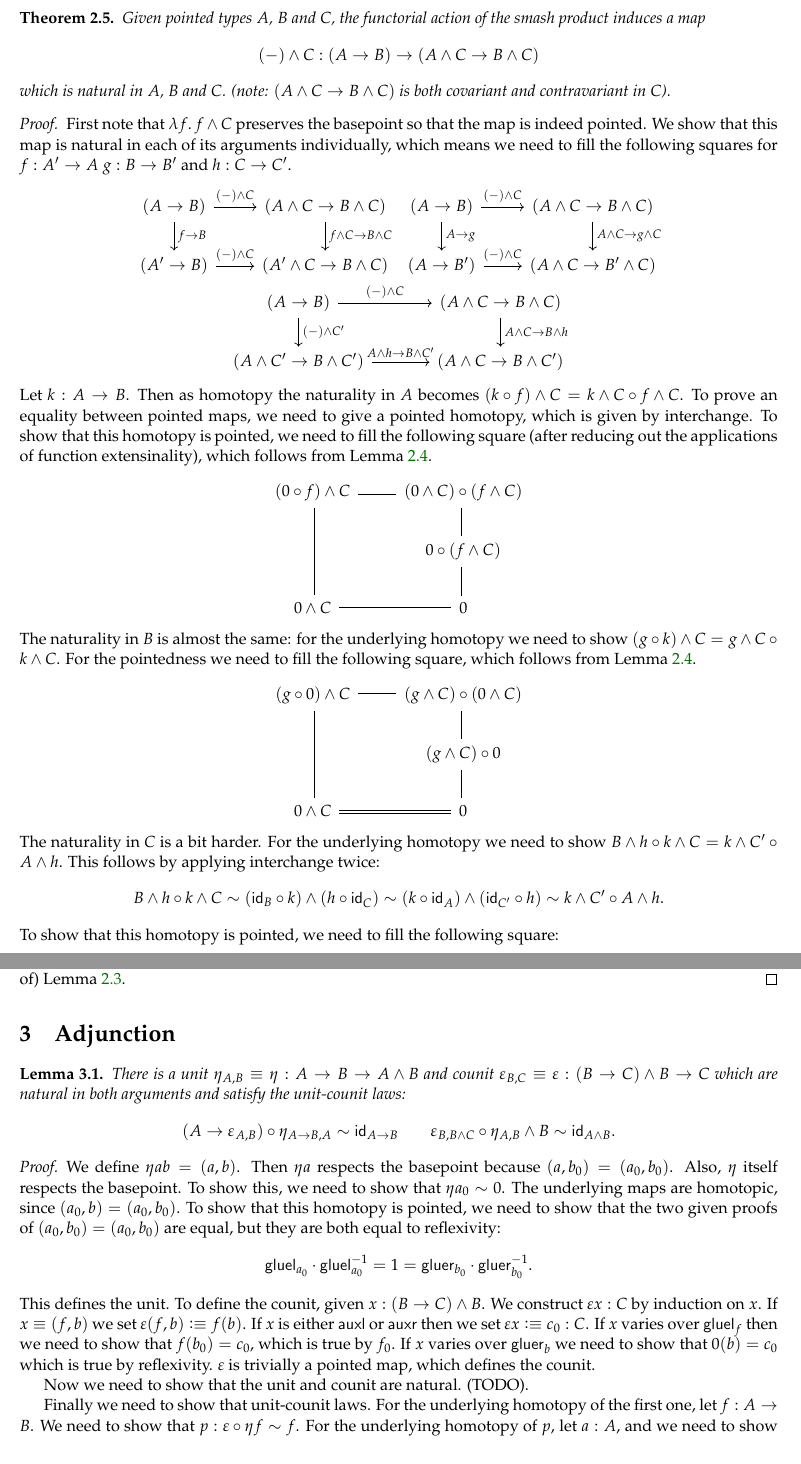
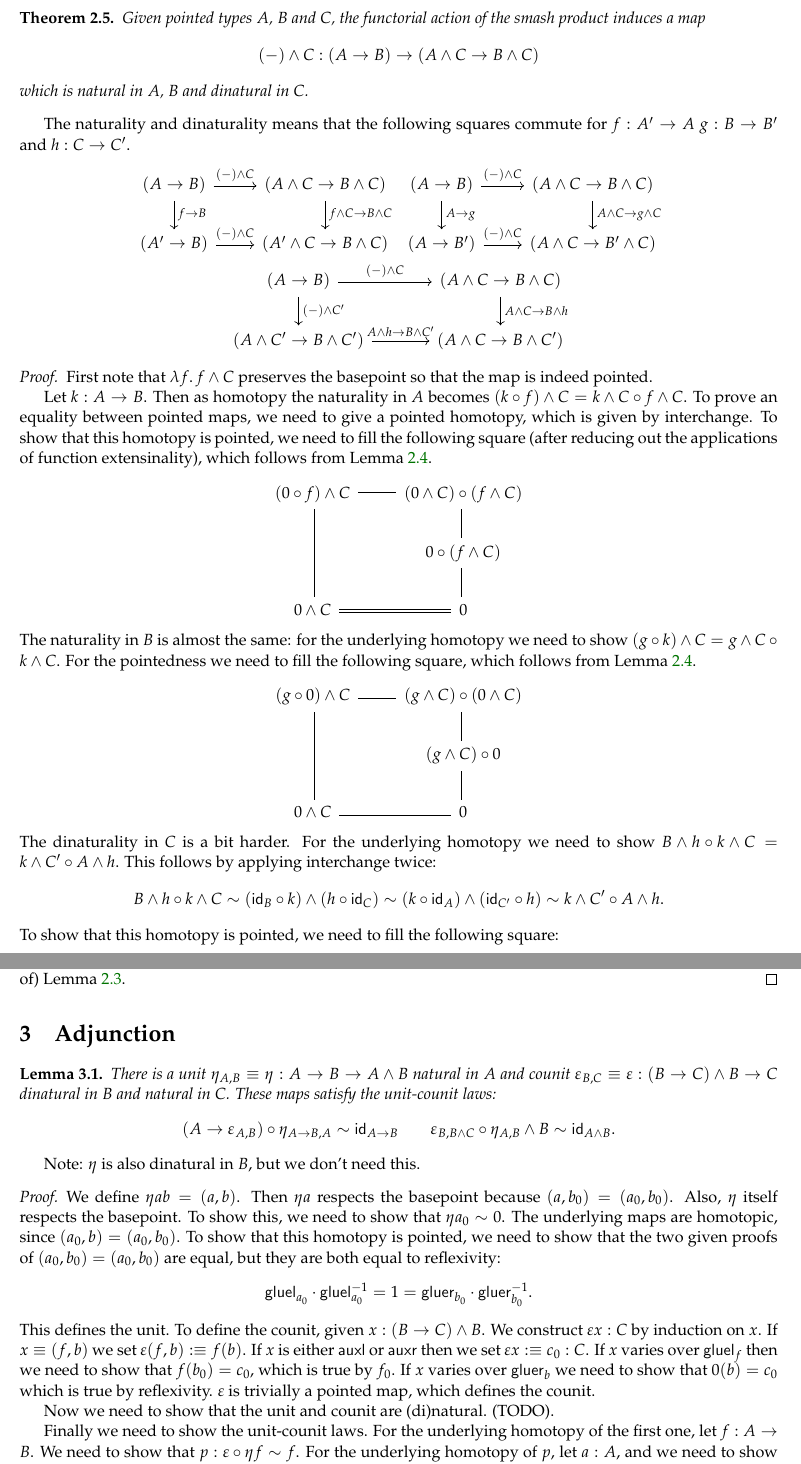
Before and after one commit to cmu-phil/Spectral, a LaTeX document (Notes/smash.tex): two parts of pages 4 and 5 of 7, joined at a grey line, cut so that both start at the same text. Compiled offline with pdfLaTeX.

Commit message:
small changes in notes on smash

```diff
--- a/Notes/smash.tex
+++ b/Notes/smash.tex
@@ -222,12 +222,9 @@ f'\smash 0\arrow[dl,equals] \\
 \begin{thm}\label{thm:smash-functor-right}
 Given pointed types $A$, $B$ and $C$, the functorial action of the smash product induces a map
 $$({-})\smash C:(A\pmap B)\pmap(A\smash C\pmap B\smash C)$$
-which is natural in $A$, $B$ and $C$. (note: $(A\smash C\pmap B\smash C)$ is both covariant and contravariant in $C$).
+which is natural in $A$, $B$ and dinatural in $C$.
 \end{thm}
-\begin{proof}
-  First note that $\lam{f}f\smash C$ preserves the basepoint so that the map is indeed pointed. We
-  show that this map is natural in each of its arguments individually, which means we need to fill
-  the following squares for $f : A' \to A$ $g:B\to B'$ and $h:C\to C'$.
+The naturality and dinaturality means that the following squares commute for $f : A' \to A$ $g:B\to B'$ and $h:C\to C'$.
 \begin{center}
 \begin{tikzcd}
 (A\pmap B) \arrow[r,"({-})\smash C"]\arrow[d,"f\pmap B"] &
@@ -248,6 +245,9 @@ which is natural in $A$, $B$ and $C$. (note: $(A\smash C\pmap B\smash C)$ is bot
 (A\smash C\pmap B\smash C')
 \end{tikzcd}
 \end{center}
+\begin{proof}
+First note that $\lam{f}f\smash C$ preserves the basepoint so that the map is indeed pointed.
+
 Let $k:A\pmap B$. Then as homotopy the naturality in $A$ becomes
 $(k\o f)\smash C=k\smash C\o f\smash C$. To prove an equality between pointed maps, we need to give
 a pointed homotopy, which is given by interchange. To show that this homotopy is pointed, we need to
@@ -273,7 +273,7 @@ square, which follows from \autoref{lem:smash-coh}.
 0
 \end{tikzcd}
 \end{center}
-The naturality in $C$ is a bit harder. For the underlying homotopy we need to show
+The dinaturality in $C$ is a bit harder. For the underlying homotopy we need to show
 $B\smash h\o k\smash C=k\smash C'\o A\smash h$. This follows by applying interchange twice:
 $$B\smash h\o k\smash C\sim(\idfunc[B]\o k)\smash(h\o\idfunc[C])\sim(k\o\idfunc[A])\smash(\idfunc[C']\o h)\sim k\smash C'\o A\smash h.$$
 To show that this homotopy is pointed, we need to fill the following square:
@@ -300,14 +300,13 @@ are filled by (corollaries of) \autoref{lem:smash-general}.
 \section{Adjunction}
 
 \begin{lem}
-  There is a unit $\eta_{A,B}\equiv\eta:A\pmap B\pmap A\smash B$ and counit
-  $\epsilon_{B,C}\equiv\epsilon : (B\pmap C)\smash B \pmap C$ which are natural in both arguments
-  and satisfy the unit-counit laws:
+  There is a unit $\eta_{A,B}\equiv\eta:A\pmap B\pmap A\smash B$ natural in $A$ and counit
+  $\epsilon_{B,C}\equiv\epsilon : (B\pmap C)\smash B \pmap C$ dinatural in $B$ and natural in $C$.
+  These maps satisfy the unit-counit laws:
   $$(A\to\epsilon_{A,B})\o \eta_{A\to B,A}\sim \idfunc[A\to B]\qquad
   \epsilon_{B,B\smash C}\o \eta_{A,B}\smash B\sim\idfunc[A\smash B].$$
-
-
 \end{lem}
+Note: $\eta$ is also dinatural in $B$, but we don't need this.
 \begin{proof}
   We define $\eta ab=(a,b)$. Then $\eta a$ respects the basepoint because
   $(a,b_0)=(a_0,b_0)$. Also, $\eta$ itself respects the basepoint. To show this, we need to show
@@ -322,9 +321,9 @@ are filled by (corollaries of) \autoref{lem:smash-general}.
   need to show that $0(b)=c_0$ which is true by reflexivity. $\epsilon$ is trivially a pointed map,
   which defines the counit.
 
-  Now we need to show that the unit and counit are natural. (TODO).
+  Now we need to show that the unit and counit are (di)natural. (TODO).
 
-  Finally we need to show that unit-counit laws. For the underlying homotopy of the first one, let
+  Finally we need to show the unit-counit laws. For the underlying homotopy of the first one, let
   $f:A\to B$. We need to show that $p:\epsilon\o\eta f\sim f$. For the underlying homotopy of $p$,
   let $a:A$, and we need to show that $\epsilon(f,a)=f(a)$, which is true by reflexivity. To show
   that $p$ is a pointed homotopy, we need to show that
```
Also changed, not shown: Notes/smash.tex (8 more changed lines).
